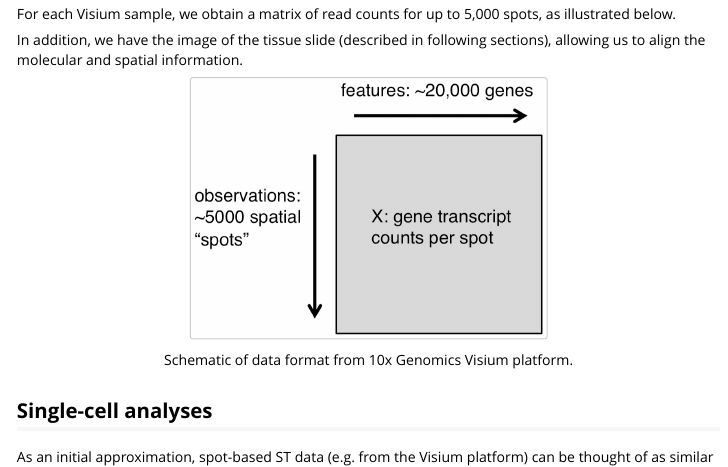
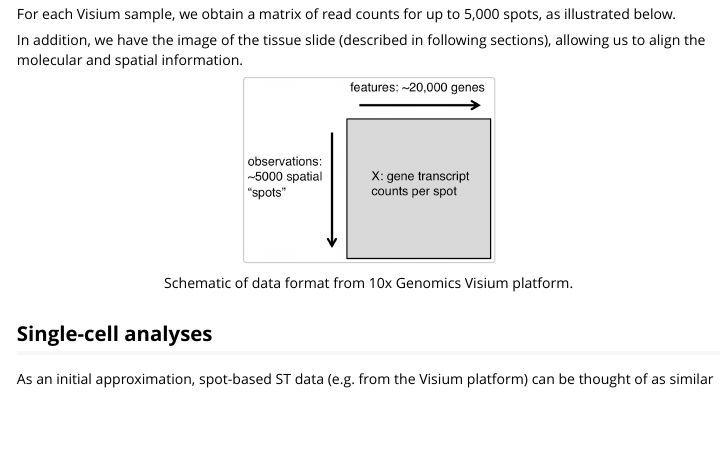
Before and after one commit to lmweber/OSTAWorkshopBioc2021, an R Markdown document (vignettes/Vignette01_Introduction.Rmd): the page in a window 1100 px wide, from 1150 px down. Rendered offline with R 4.5, knitr and Pandoc, with nearby package versions.

Commit message:
image sizes

````diff
--- a/vignettes/Vignette01_Introduction.Rmd
+++ b/vignettes/Vignette01_Introduction.Rmd
@@ -55,7 +55,7 @@ For each Visium sample, we obtain a matrix of read counts for up to 5,000 spots,
 
 In addition, we have the image of the tissue slide (described in following sections), allowing us to align the molecular and spatial information.
 
-```{r, echo=FALSE, out.width="50%", fig.align="center", fig.cap="Schematic of data format from 10x Genomics Visium platform."}
+```{r, echo=FALSE, out.width="35%", fig.align="center", fig.cap="Schematic of data format from 10x Genomics Visium platform."}
 knitr::include_graphics("../inst/images/data_structure_schematic.png")
 ```
 
````
